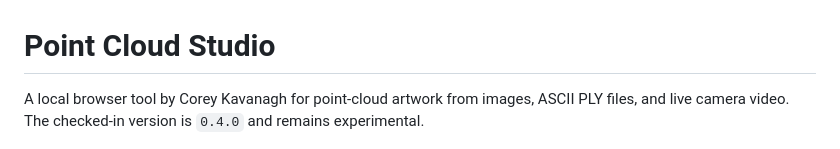
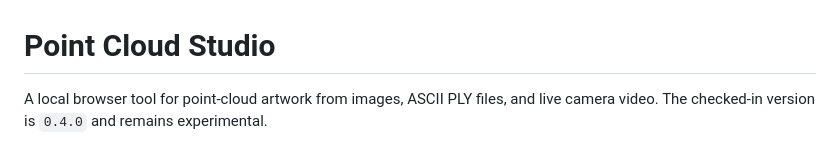
Before and after one commit to notlestat/point-cloud-studio, a Markdown page: README.md, the part around the change. GitHub-like rendering.

```diff
--- a/README.md
+++ b/README.md
@@ -1,6 +1,6 @@
 # Point Cloud Studio
 
-A local browser tool by Corey Kavanagh for point-cloud artwork from images, ASCII PLY files, and live camera video. The checked-in version is `0.4.0` and remains experimental.
+A local browser tool for point-cloud artwork from images, ASCII PLY files, and live camera video. The checked-in version is `0.4.0` and remains experimental.
 
 ![Generated arch in Point Cloud Studio](docs/preview.png)
 
```
Also changed, not shown: verification/README.md (+2 -2 lines).
